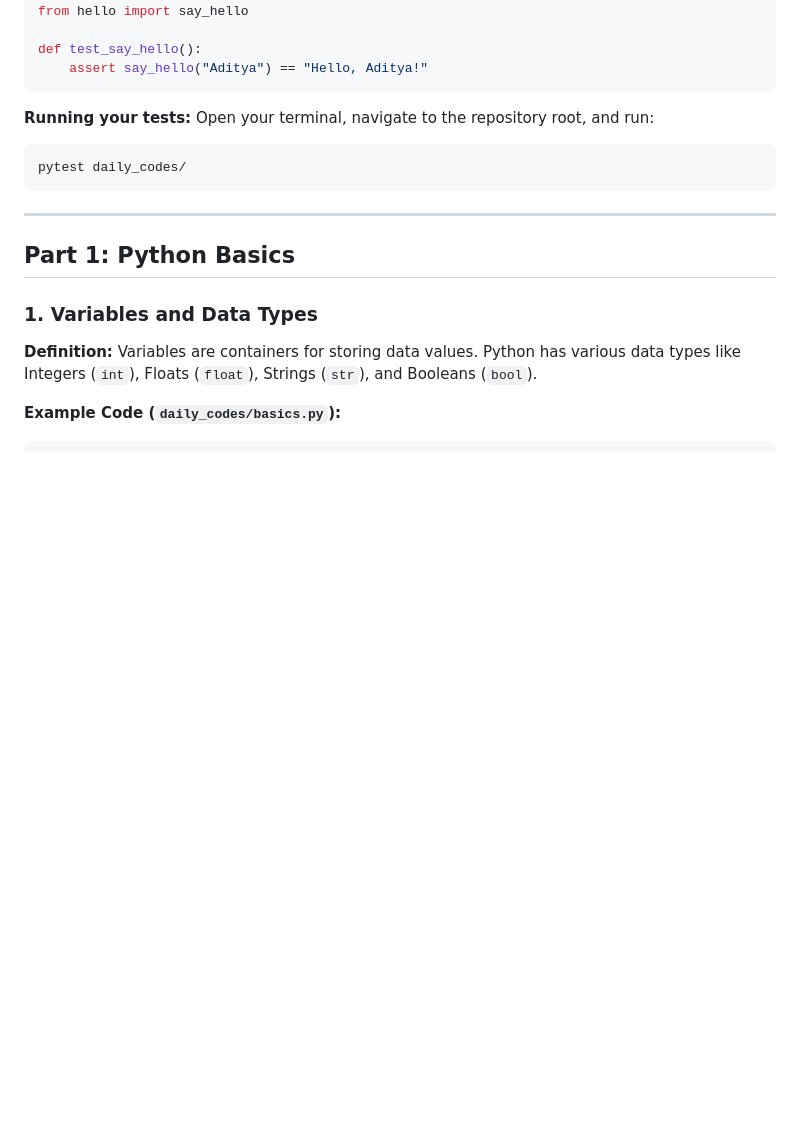
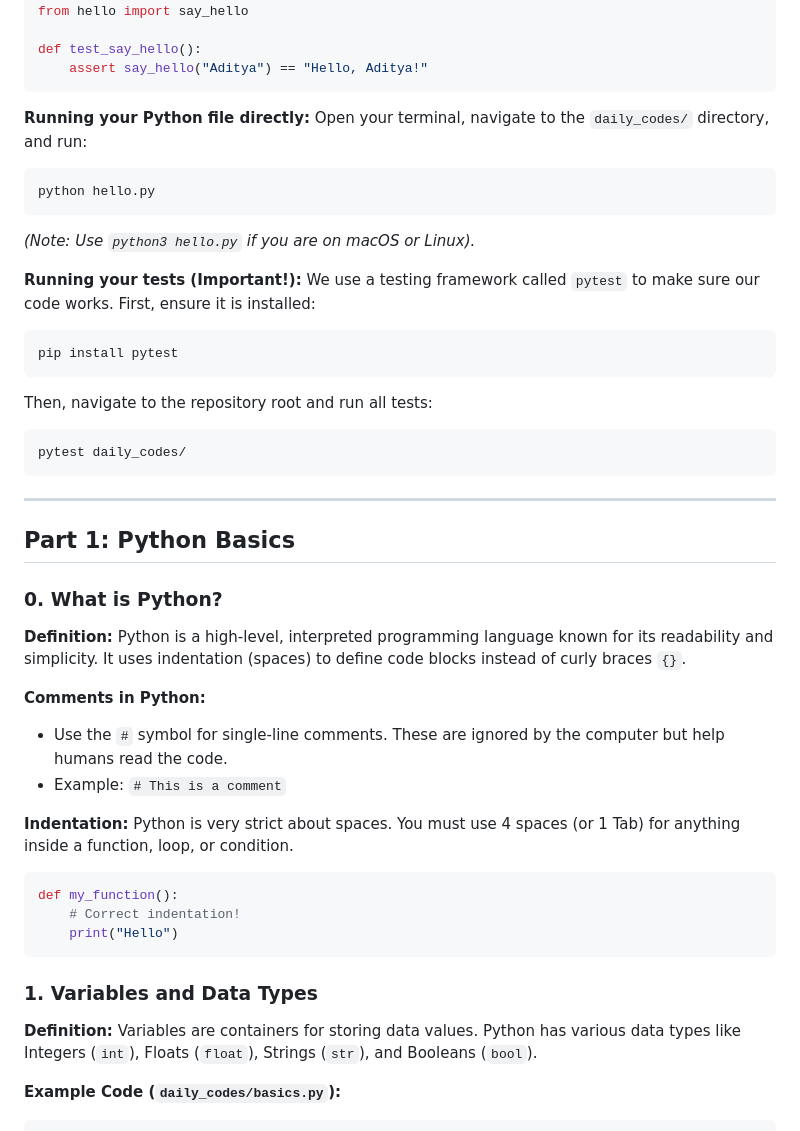
Before and after one commit to adityakumarpattnaik143/sipu, a Markdown page: python_learning_guide.md, the part around one of its changes. GitHub-like rendering; blank space fills up the shorter version.

````diff
--- a/python_learning_guide.md
+++ b/python_learning_guide.md
@@ -38,8 +59,20 @@ def test_say_hello():
     assert say_hello("Aditya") == "Hello, Aditya!"
 ```
 
-**Running your tests:**
-Open your terminal, navigate to the repository root, and run:
+**Running your Python file directly:**
+Open your terminal, navigate to the `daily_codes/` directory, and run:
+```bash
+python hello.py
+```
+*(Note: Use `python3 hello.py` if you are on macOS or Linux).*
+
+**Running your tests (Important!):**
+We use a testing framework called `pytest` to make sure our code works.
+First, ensure it is installed:
+```bash
+pip install pytest
+```
+Then, navigate to the repository root and run all tests:
 ```bash
 pytest daily_codes/
 ```
@@ -47,6 +80,21 @@ pytest daily_codes/
 ---
 
 ## Part 1: Python Basics
+
+### 0. What is Python?
+**Definition:** Python is a high-level, interpreted programming language known for its readability and simplicity. It uses indentation (spaces) to define code blocks instead of curly braces `{}`.
+
+**Comments in Python:**
+- Use the `#` symbol for single-line comments. These are ignored by the computer but help humans read the code.
+- Example: `# This is a comment`
+
+**Indentation:**
+Python is very strict about spaces. You must use 4 spaces (or 1 Tab) for anything inside a function, loop, or condition.
+```python
+def my_function():
+    # Correct indentation!
+    print("Hello")
+```
 
 ### 1. Variables and Data Types
 **Definition:** Variables are containers for storing data values. Python has various data types like Integers (`int`), Floats (`float`), Strings (`str`), and Booleans (`bool`).
````
Also changed, not shown: other parts of python_learning_guide.md (+89 -5 lines).
